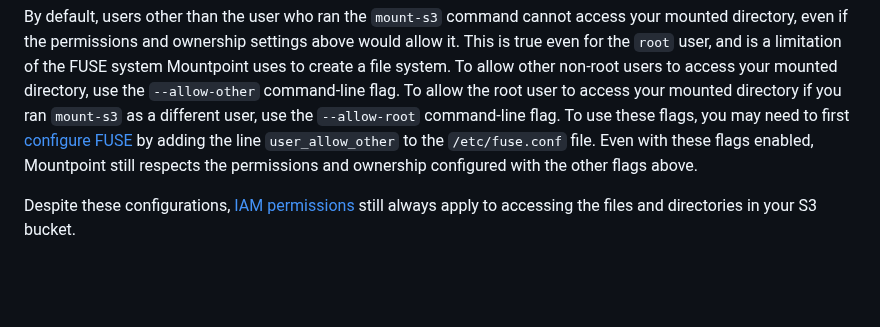
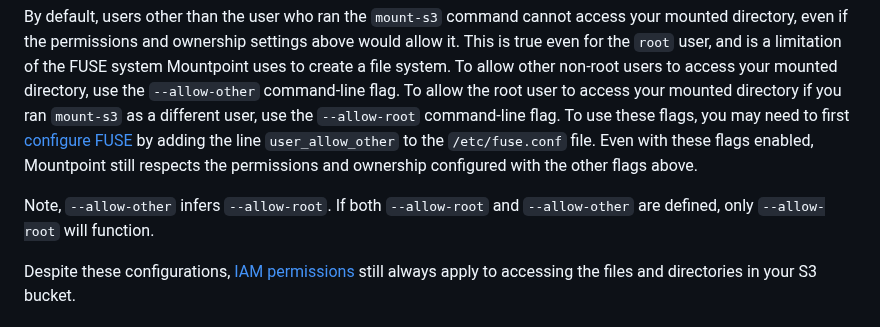
Before and after one commit to awslabs/mountpoint-s3, a Markdown page: doc/CONFIGURATION.md, the part around the change. Drawn GitHub-style; blank space fills up the shorter version.

Commit message:
Update CONFIGURATION.md
Signed-off-by: Alex J <alex@zoocha.com>

```diff
--- a/doc/CONFIGURATION.md
+++ b/doc/CONFIGURATION.md
@@ -174,6 +174,8 @@ Mountpoint applies default permissions that allow all files in your mounted dire
 
 By default, users other than the user who ran the `mount-s3` command cannot access your mounted directory, even if the permissions and ownership settings above would allow it. This is true even for the `root` user, and is a limitation of the FUSE system Mountpoint uses to create a file system. To allow other non-root users to access your mounted directory, use the `--allow-other` command-line flag. To allow the root user to access your mounted directory if you ran `mount-s3` as a different user, use the `--allow-root` command-line flag. To use these flags, you may need to first [configure FUSE](https://manpages.debian.org/testing/fuse/mount.fuse.8.en.html#CONFIGURATION) by adding the line `user_allow_other` to the `/etc/fuse.conf` file. Even with these flags enabled, Mountpoint still respects the permissions and ownership configured with the other flags above.
 
+Note, `--allow-other` infers `--allow-root`. If both `--allow-root` and `--allow-other` are defined, only `--allow-root` will function.
+
 Despite these configurations, [IAM permissions](#iam-permissions) still always apply to accessing the files and directories in your S3 bucket.
 
 ### Configuring Mountpoint performance
```
